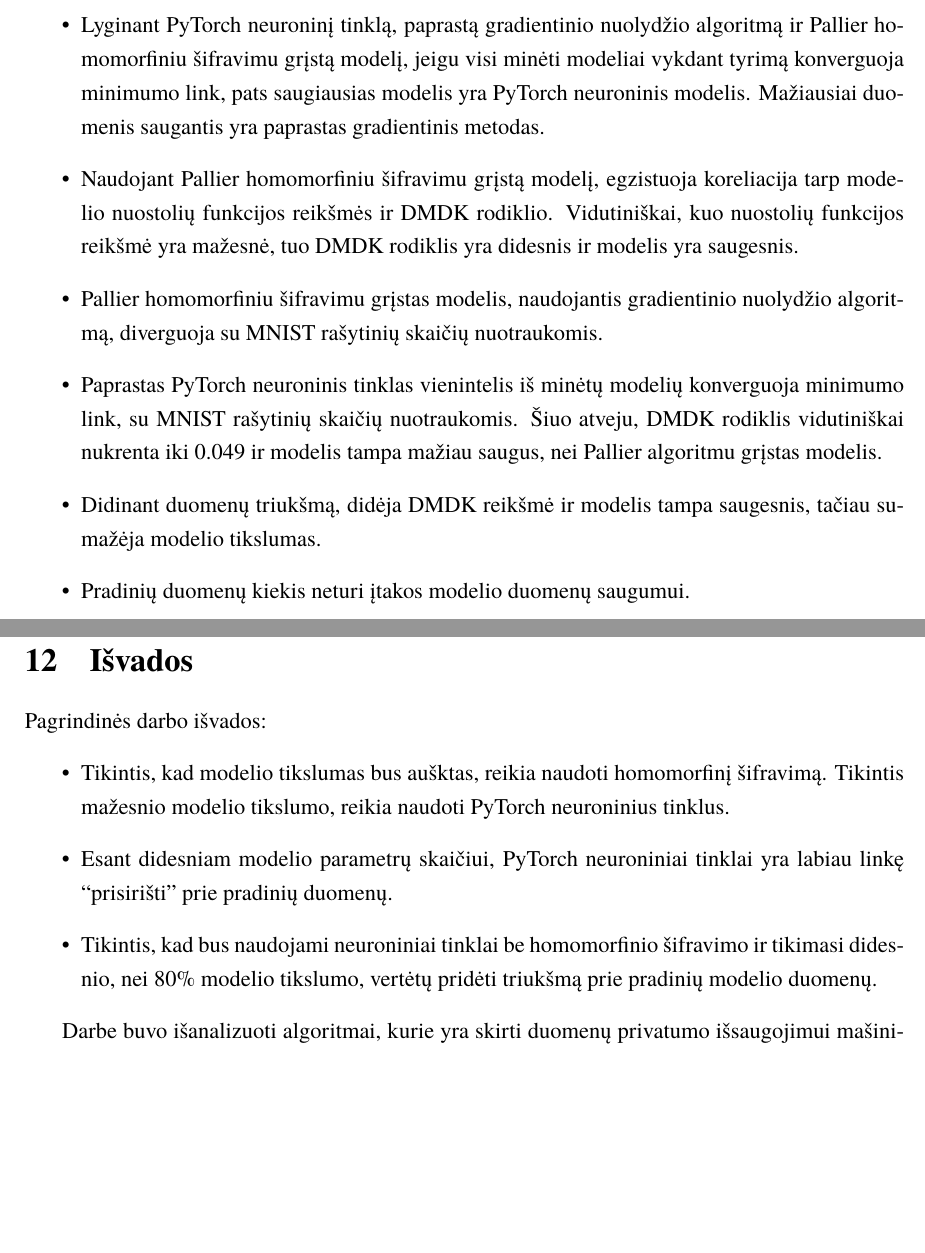
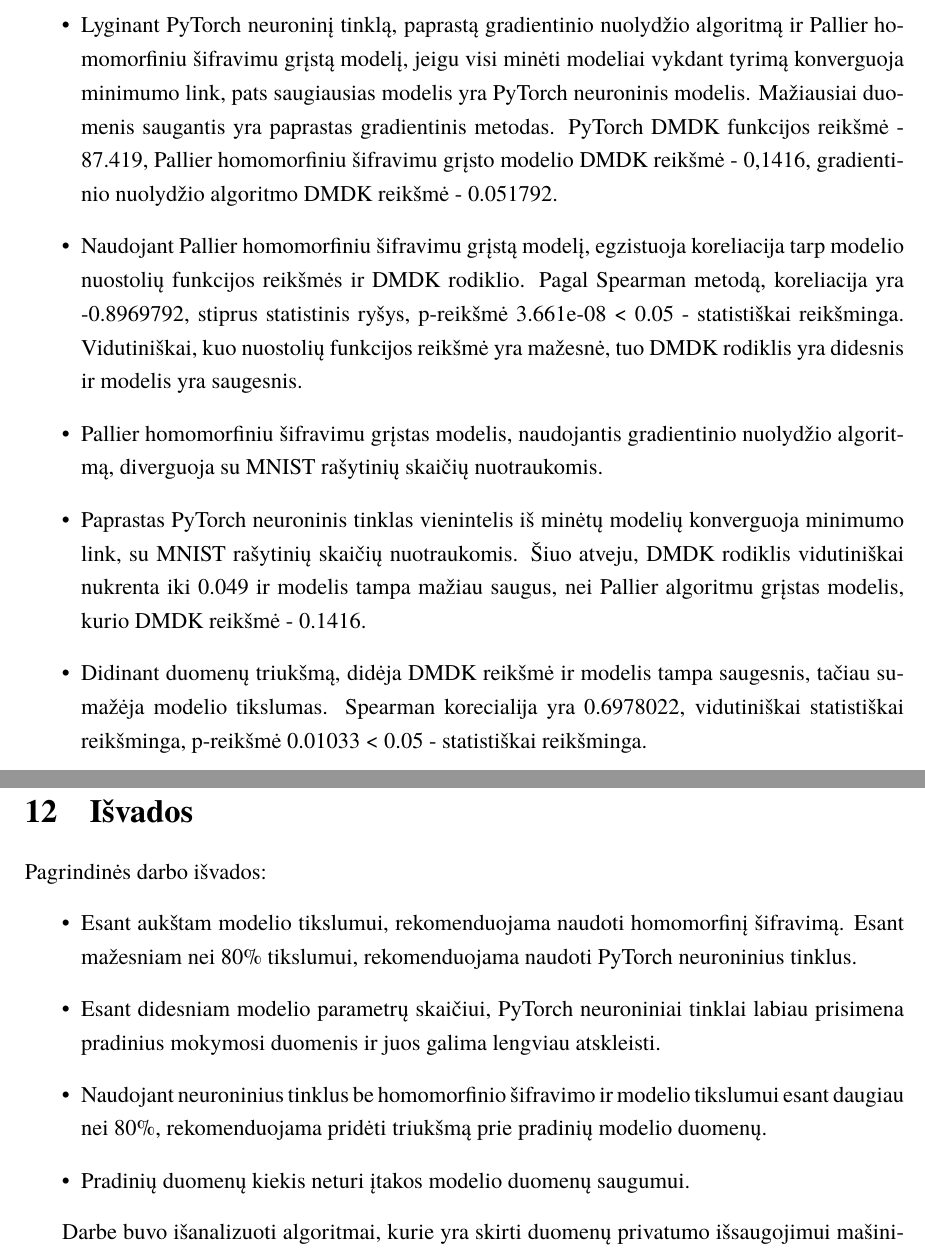
Before and after one commit to PauliusMilmantas/Bakalaurinis_darbas, a LaTeX document (Darbas/bakalaurinis.tex): two parts of pages 32 and 33 of 35, joined at a grey line, cut so that both start at the same text, the shorter picture padded with empty space. Compiled offline with XeLaTeX; a missing font is replaced by an installed copy or a similar font.

Commit message:
Išvadų ir rezultatų pataisymai

```diff
--- a/Darbas/bakalaurinis.tex
+++ b/Darbas/bakalaurinis.tex
@@ -585,21 +585,21 @@ Pallier homomorfiniu šifravimu grįstas modelis & 2185.37 & 63.52\% & 0.1416 \\
 \section{Rezultatai}
 
 \begin{itemize}
-    \item Lyginant PyTorch neuroninį tinklą, paprastą gradientinio nuolydžio algoritmą ir Pallier homomorfiniu šifravimu grįstą modelį, jeigu visi minėti modeliai vykdant tyrimą konverguoja minimumo link, pats saugiausias modelis yra PyTorch neuroninis modelis. Mažiausiai duomenis saugantis yra paprastas gradientinis metodas.
-    \item Naudojant Pallier homomorfiniu šifravimu grįstą modelį, egzistuoja koreliacija tarp modelio nuostolių funkcijos reikšmės ir DMDK rodiklio. Vidutiniškai, kuo nuostolių funkcijos reikšmė yra mažesnė, tuo DMDK rodiklis yra didesnis ir modelis yra saugesnis.
+    \item Lyginant PyTorch neuroninį tinklą, paprastą gradientinio nuolydžio algoritmą ir Pallier homomorfiniu šifravimu grįstą modelį, jeigu visi minėti modeliai vykdant tyrimą konverguoja minimumo link, pats saugiausias modelis yra PyTorch neuroninis modelis. Mažiausiai duomenis saugantis yra paprastas gradientinis metodas. PyTorch DMDK funkcijos reikšmė - 87.419, Pallier homomorfiniu šifravimu grįsto modelio DMDK reikšmė - 0,1416, gradientinio nuolydžio algoritmo DMDK reikšmė - 0.051792.
+    \item Naudojant Pallier homomorfiniu šifravimu grįstą modelį, egzistuoja koreliacija tarp modelio nuostolių funkcijos reikšmės ir DMDK rodiklio. Pagal Spearman metodą, koreliacija yra -0.8969792, stiprus statistinis ryšys, p-reikšmė 3.661e-08 < 0.05 - statistiškai reikšminga. Vidutiniškai, kuo nuostolių funkcijos reikšmė yra mažesnė, tuo DMDK rodiklis yra didesnis ir modelis yra saugesnis.
     \item Pallier homomorfiniu šifravimu grįstas modelis, naudojantis gradientinio nuolydžio algoritmą, diverguoja su MNIST rašytinių skaičių nuotraukomis.
-    \item Paprastas PyTorch neuroninis tinklas vienintelis iš minėtų modelių konverguoja minimumo link, su MNIST rašytinių skaičių nuotraukomis. Šiuo atveju, DMDK rodiklis vidutiniškai nukrenta iki 0.049 ir modelis tampa mažiau saugus, nei Pallier algoritmu grįstas modelis.
-    \item Didinant duomenų triukšmą, didėja DMDK reikšmė ir modelis tampa saugesnis, tačiau sumažėja modelio tikslumas.
-    \item Pradinių duomenų kiekis neturi įtakos modelio duomenų saugumui.
+    \item Paprastas PyTorch neuroninis tinklas vienintelis iš minėtų modelių konverguoja minimumo link, su MNIST rašytinių skaičių nuotraukomis. Šiuo atveju, DMDK rodiklis vidutiniškai nukrenta iki 0.049 ir modelis tampa mažiau saugus, nei Pallier algoritmu grįstas modelis, kurio DMDK reikšmė - 0.1416.
+    \item Didinant duomenų triukšmą, didėja DMDK reikšmė ir modelis tampa saugesnis, tačiau sumažėja modelio tikslumas. Spearman korecialija yra 0.6978022, vidutiniškai statistiškai reikšminga, p-reikšmė 0.01033 < 0.05 - statistiškai reikšminga.
 \end{itemize}
 
 \section{Išvados}
 
 \par Pagrindinės darbo išvados:
 \begin{itemize}
-    \item  Tikintis, kad modelio tikslumas bus aušktas, reikia naudoti homomorfinį šifravimą. Tikintis mažesnio modelio tikslumo, reikia naudoti PyTorch neuroninius tinklus.
-    \item Esant didesniam modelio parametrų skaičiui, PyTorch neuroniniai tinklai yra labiau linkę \say{prisirišti} prie pradinių duomenų.
-    \item Tikintis, kad bus naudojami neuroniniai tinklai be homomorfinio šifravimo ir tikimasi didesnio, nei 80\% modelio tikslumo, vertėtų pridėti triukšmą prie pradinių modelio duomenų.
+    \item  Esant aukštam modelio tikslumui, rekomenduojama naudoti homomorfinį šifravimą. Esant mažesniam nei 80\% tikslumui, rekomenduojama naudoti PyTorch neuroninius tinklus.
+    \item Esant didesniam modelio parametrų skaičiui, PyTorch neuroniniai tinklai labiau prisimena pradinius mokymosi duomenis ir juos galima lengviau atskleisti.
+    \item Naudojant neuroninius tinklus be homomorfinio šifravimo ir modelio tikslumui esant daugiau nei 80\%, rekomenduojama pridėti triukšmą prie pradinių modelio duomenų.
+    \item Pradinių duomenų kiekis neturi įtakos modelio duomenų saugumui.
 \end{itemize}
 
 \par Darbe buvo išanalizuoti algoritmai, kurie yra skirti duomenų privatumo išsaugojimui mašininiame mokymesi.  Darbe buvo realizuotas vienas iš homomorfinio šifravimo algoritmų - Paillier sistema. Atlikti saugumo tyrimai parodė, kad naudojant gradientinį nuolydį ir Paillier sistemą, pradiniai modelio duomenys yra saugesni, nei tik naudojant gradientinį nuolydį be jokio šifravimo. Nustatyta, kad modelio tikslumui artėjant 100\%, greitai kyla ir DMDK reikšmė. Tai reiškia, kad modelio pradiniai duomenys tampa saugesni. Planuojant, kad modelio tikslumas bus arti 100\%, modelio duomenų saugumui pagerinti reikia naudoti homomorfinį šifravimą.
```
Also changed, not shown: Draft/Tyrimo isvados.txt (deleted, +0 -12 lines), Draft/dataset.txt (deleted, +0 -5 lines), Darbas/bakalaurinis.pdf, Darbas/bakalaurinis.tex (2 more changed lines), 1 other file.
